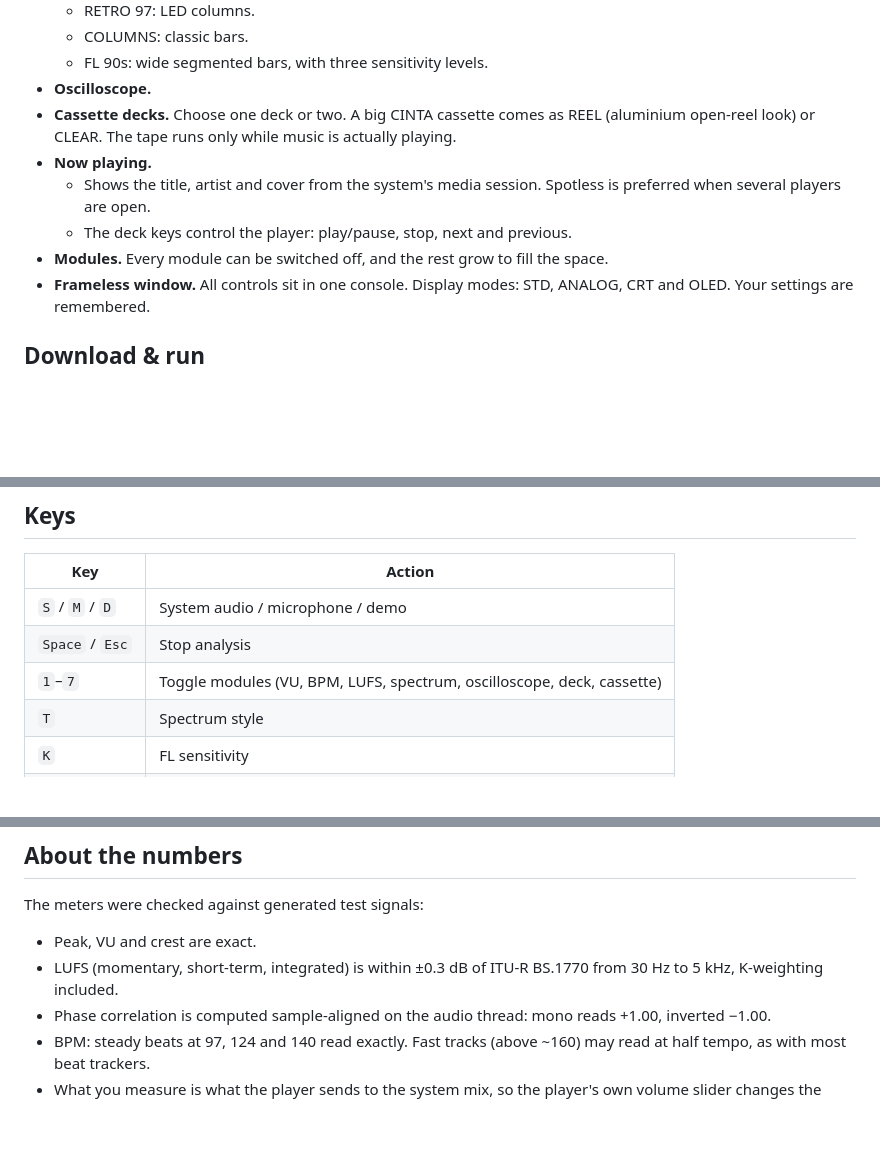
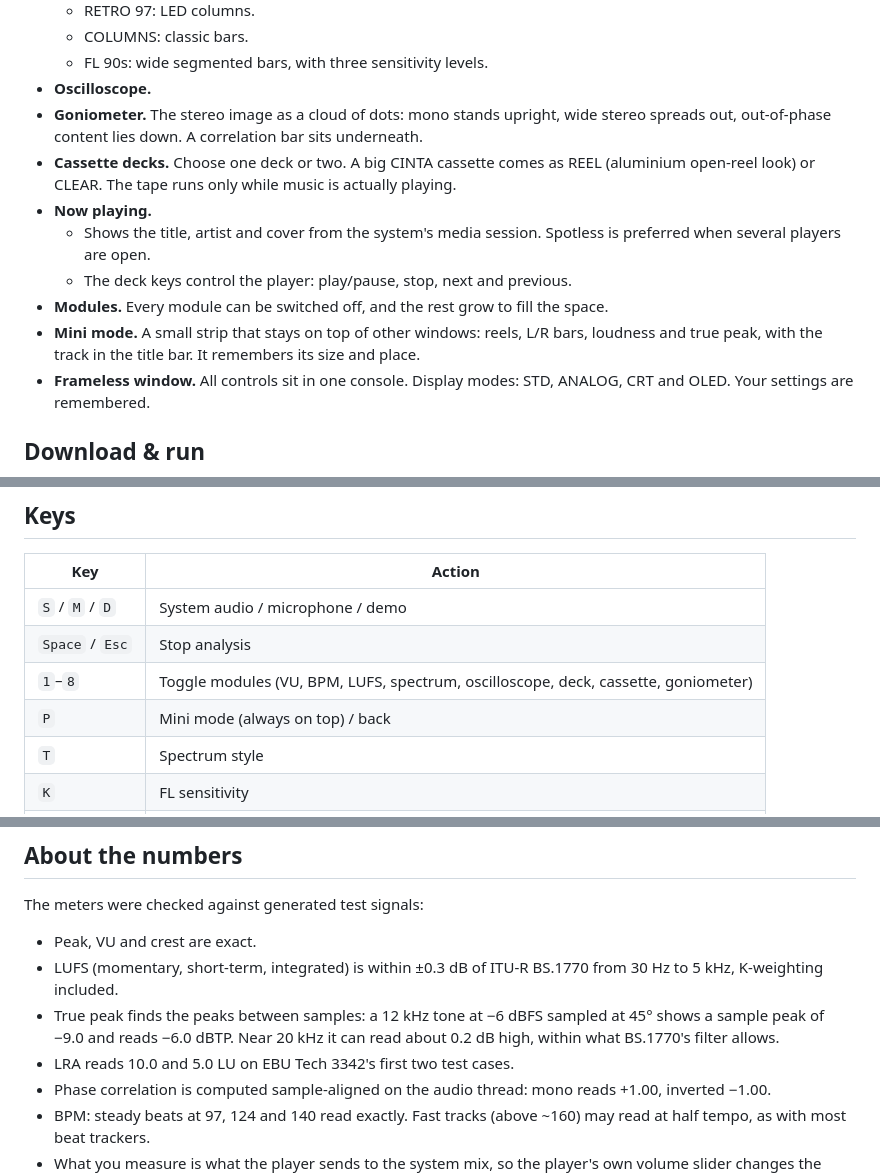
Before and after one commit to djkollmax/deck-90, a Markdown page: README.md, 3 parts joined by grey strips. GitHub-like rendering; blank space fills up the shorter version.

```diff
--- a/README.md
+++ b/README.md
@@ -26,11 +26,13 @@ A desktop audio analyzer with a retro hi-fi look. It listens to whatever your co
   - COLUMNS: classic bars.
   - FL 90s: wide segmented bars, with three sensitivity levels.
 - **Oscilloscope.**
+- **Goniometer.** The stereo image as a cloud of dots: mono stands upright, wide stereo spreads out, out-of-phase content lies down. A correlation bar sits underneath.
 - **Cassette decks.** Choose one deck or two. A big CINTA cassette comes as REEL (aluminium open-reel look) or CLEAR. The tape runs only while music is actually playing.
 - **Now playing.**
   - Shows the title, artist and cover from the system's media session. Spotless is preferred when several players are open.
   - The deck keys control the player: play/pause, stop, next and previous.
 - **Modules.** Every module can be switched off, and the rest grow to fill the space.
+- **Mini mode.** A small strip that stays on top of other windows: reels, L/R bars, loudness and true peak, with the track in the title bar. It remembers its size and place.
 - **Frameless window.** All controls sit in one console. Display modes: STD, ANALOG, CRT and OLED. Your settings are remembered.
 
 ## Download & run
@@ -70,7 +72,8 @@ sudo chown root:root chrome-sandbox && sudo chmod 4755 chrome-sandbox
 |---|---|
 | `S` / `M` / `D` | System audio / microphone / demo |
 | `Space` / `Esc` | Stop analysis |
-| `1`–`7` | Toggle modules (VU, BPM, LUFS, spectrum, oscilloscope, deck, cassette) |
+| `1`–`8` | Toggle modules (VU, BPM, LUFS, spectrum, oscilloscope, deck, cassette, goniometer) |
+| `P` | Mini mode (always on top) / back |
 | `T` | Spectrum style |
 | `K` | FL sensitivity |
 | `V` | VU face |
@@ -89,6 +92,8 @@ The meters were checked against generated test signals:
 
 - Peak, VU and crest are exact.
 - LUFS (momentary, short-term, integrated) is within ±0.3 dB of ITU-R BS.1770 from 30 Hz to 5 kHz, K-weighting included.
+- True peak finds the peaks between samples: a 12 kHz tone at −6 dBFS sampled at 45° shows a sample peak of −9.0 and reads −6.0 dBTP. Near 20 kHz it can read about 0.2 dB high, within what BS.1770's filter allows.
+- LRA reads 10.0 and 5.0 LU on EBU Tech 3342's first two test cases.
 - Phase correlation is computed sample-aligned on the audio thread: mono reads +1.00, inverted −1.00.
 - BPM: steady beats at 97, 124 and 140 read exactly. Fast tracks (above ~160) may read at half tempo, as with most beat trackers.
 - What you measure is what the player sends to the system mix, so the player's own volume slider changes the readings.
```
Also changed, not shown: other parts of README.md (+3 -3 lines), CHANGELOG.md (+14 -0 lines), docs/screenshots/columns.png, docs/screenshots/fl-tape.png, docs/screenshots/main.png, docs/screenshots/mini.png (added), docs/screenshots/retro-decks.png, 13 other files.
